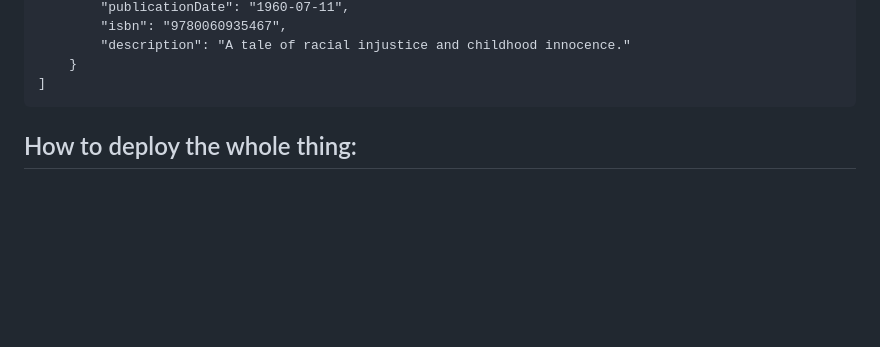
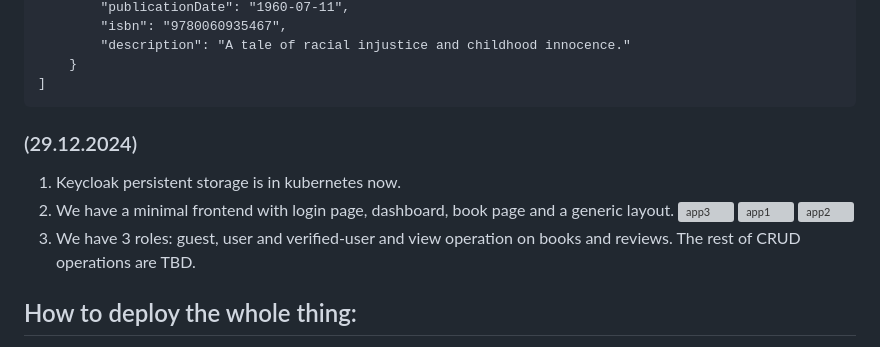
Before and after one commit to RuntimeErrorGr/Microservices-auth, a Markdown page: README.md, the part around the change. Rendered like a GitHub page; blank space fills up the shorter version; grey boxes are pictures that could not be loaded.

````diff
--- a/README.md
+++ b/README.md
@@ -104,6 +104,13 @@ Response should be:
     }
 ]
 ```
+### (29.12.2024)
+1. Keycloak persistent storage is in kubernetes now.
+2. We have a minimal frontend with login page, dashboard, book page and a generic layout.
+   ![app3](https://github.com/user-attachments/assets/9f5864bb-0d44-40b5-8b5f-b54b49fd84e7)
+   ![app1](https://github.com/user-attachments/assets/d53e6f6f-b043-46dc-b6c6-e3857127ad43)
+   ![app2](https://github.com/user-attachments/assets/8753ade2-47c4-4f08-b519-93dfa90d6be1)
+3. We have 3 roles: guest, user and verified-user and view operation on books and reviews. The rest of CRUD operations are TBD.
 
 ## How to deploy the whole thing:
 
````
